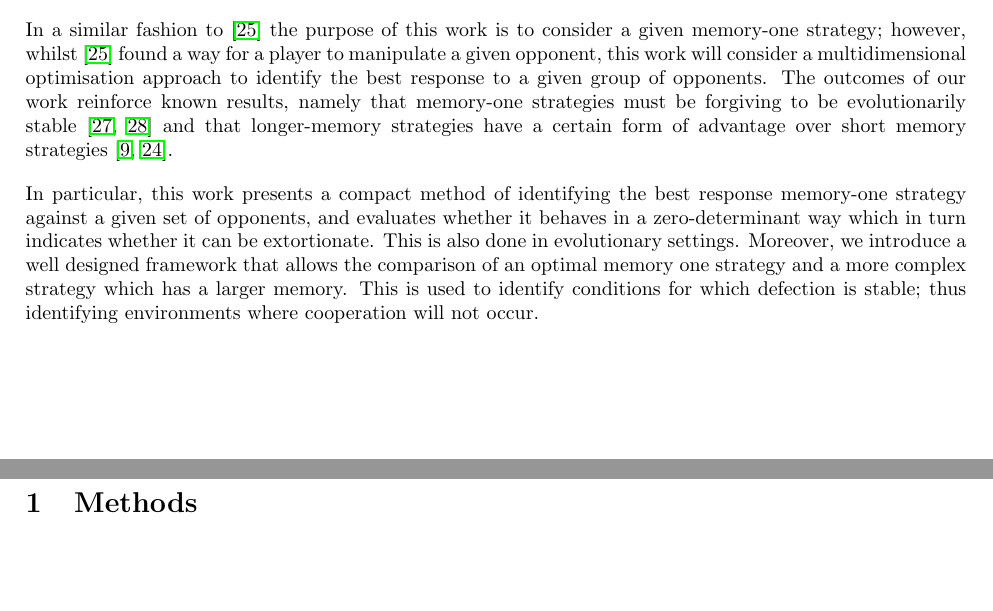
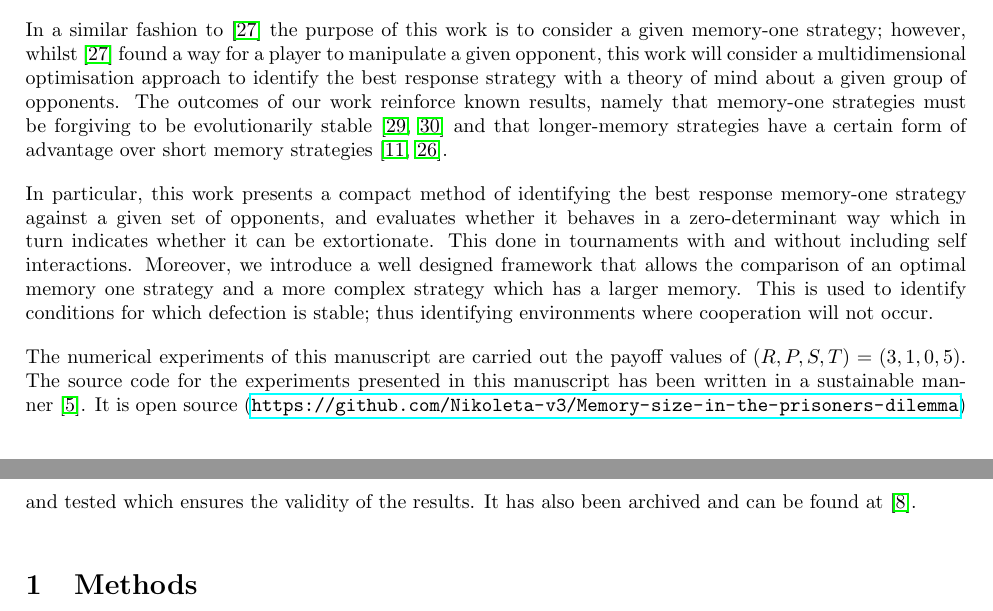
Before and after one commit to Nikoleta-v3/Memory-size-in-the-prisoners-dilemma, a LaTeX paper (main.tex): two parts of pages 2 and 3 of 16, joined at a grey line, cut so that both start at the same text, the shorter picture padded with empty space. Compiled offline with pdfLaTeX.

Commit message:
fixes title and introduction

```diff
--- a/main.tex
+++ b/main.tex
@@ -38,8 +38,8 @@
 \newtheorem{lemma}[theorem]{Lemma}
 \def\arraystretch{1.5}
 
-\title{Stability of defection, optimisation of strategies and the limits of
-       memory in the Prisoner's Dilemma.}
+\title{Best response memory-one strategies with a theory of mind: the limitations
+of extortion and restricted memory.}
 \author[1, *]{Nikoleta E. Glynatsi}
 \author[1]{Vincent A. Knight}
 
@@ -114,7 +114,8 @@ Hilbe2013, Hilbe2015, Knight2018, Harper2015}.
 In a similar fashion to~\cite{Press2012} the purpose of this work is to consider
 a given memory-one strategy; however, whilst~\cite{Press2012} found a way for a
 player to manipulate a given opponent, this work will consider a
-multidimensional optimisation approach to identify the best response to a given
+multidimensional optimisation approach to identify the best response strategy with
+a theory of mind about a given
 group of opponents. The outcomes of our work reinforce known results, namely
 that memory-one strategies must be forgiving to be evolutionarily stable~\cite{Stewart2013, Stewart2016}
 and that longer-memory strategies have a certain form of advantage over short memory
@@ -124,11 +125,19 @@ strategies~\cite{Hilbe2017, Pan2015}.
 In particular, this work presents a compact method of
 identifying the best response memory-one strategy against a given set of
 opponents, and evaluates whether it behaves in a
-zero-determinant way which in turn indicates whether it can be extortionate. This is also done in evolutionary settings. Moreover, we
+zero-determinant way which in turn indicates whether it can be extortionate.
+This done in tournaments with and without including self interactions. Moreover, we
 introduce a well designed framework that allows the comparison of an optimal
 memory one strategy and a more complex strategy which has a larger memory. This
 is used to identify conditions for which defection is stable; thus identifying
 environments where cooperation will not occur.
+
+The numerical experiments of this manuscript are carried out the payoff values
+of \((R, P, S, T) = (3, 1, 0, 5)\). The source code for the experiments presented
+in this manuscript has been written in a sustainable manner~\cite{Benureau2018}.
+It is open source (\url{https://github.com/Nikoleta-v3/Memory-size-in-the-prisoners-dilemma})
+and tested which ensures the validity of the results. It has also been archived
+and can be found at~\cite{nikoleta_glynatsi_2019}.
 
 \section{Methods}
 
```
Also changed, not shown: main.pdf, main.tex (5 more changed lines).
